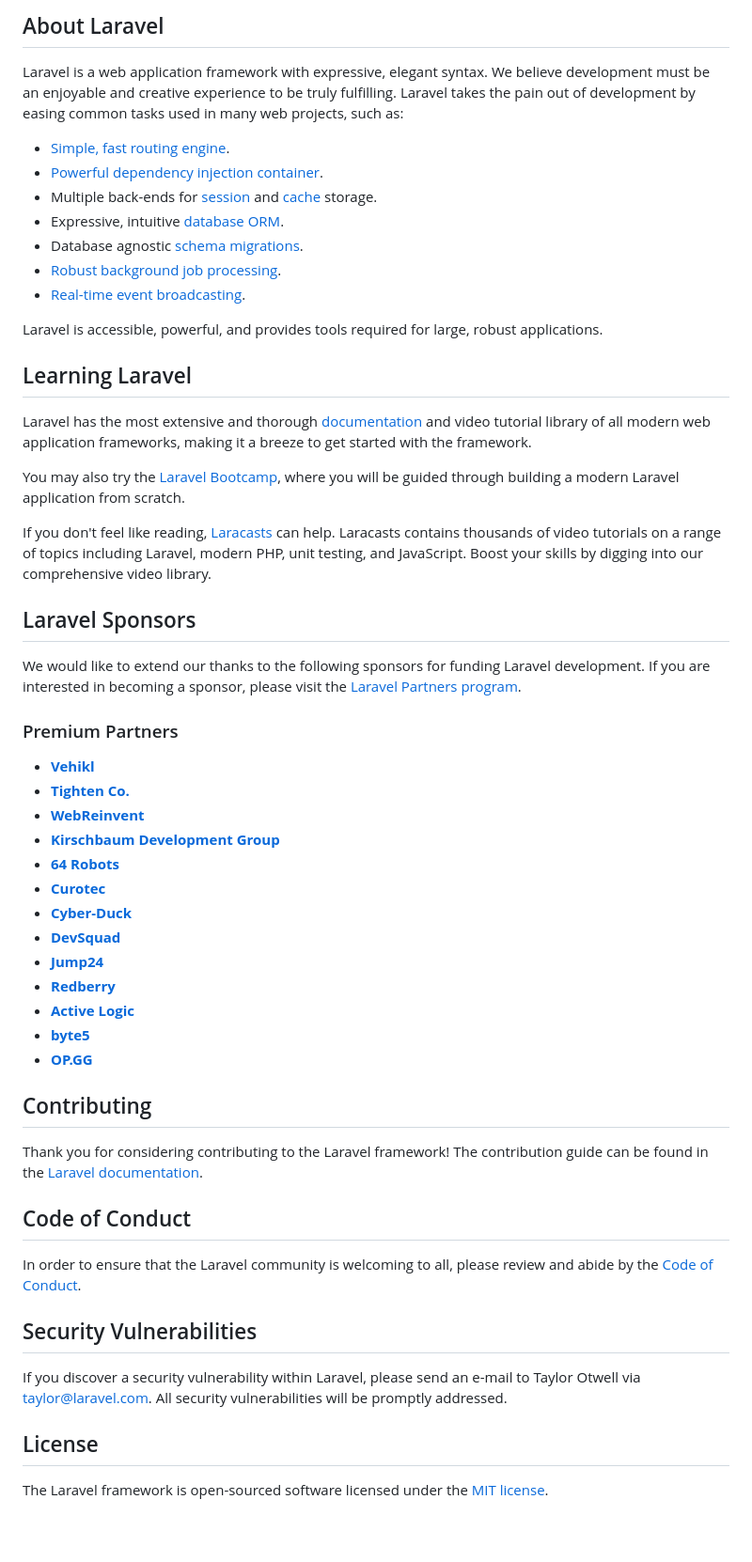
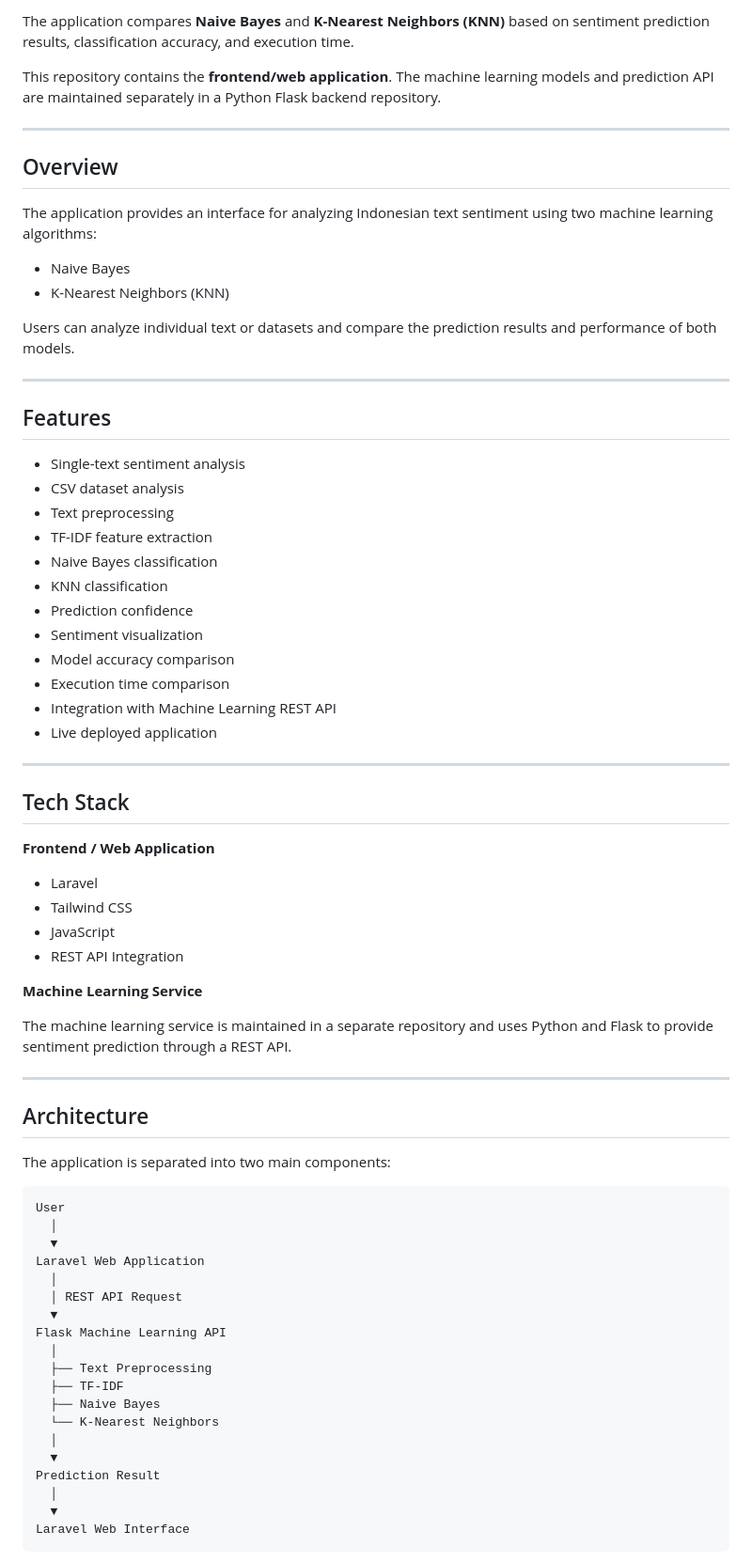
Before and after one commit to syahlikurniawan332/TGASentimen, a Markdown page: README.md, the part around one of its changes. Shown at 94% size. GitHub-like rendering; blank space fills up the shorter version.

Commit message:
docs: update README for sentiment analysis frontend
Added project overview, features, architecture, installation steps, live demo, related research, and backend repository reference.

````diff
--- a/README.md
+++ b/README.md
@@ -9,58 +4,76 @@
 
-## About Laravel
+The application compares **Naive Bayes** and **K-Nearest Neighbors (KNN)** based on sentiment prediction results, classification accuracy, and execution time.
 
-Laravel is a web application framework with expressive, elegant syntax. We believe development must be an enjoyable and creative experience to be truly fulfilling. Laravel takes the pain out of development by easing common tasks used in many web projects, such as:
+This repository contains the **frontend/web application**. The machine learning models and prediction API are maintained separately in a Python Flask backend repository.
 
-- [Simple, fast routing engine](https://laravel.com/docs/routing).
-- [Powerful dependency injection container](https://laravel.com/docs/container).
-- Multiple back-ends for [session](https://laravel.com/docs/session) and [cache](https://laravel.com/docs/cache) storage.
-- Expressive, intuitive [database ORM](https://laravel.com/docs/eloquent).
-- Database agnostic [schema migrations](https://laravel.com/docs/migrations).
-- [Robust background job processing](https://laravel.com/docs/queues).
-- [Real-time event broadcasting](https://laravel.com/docs/broadcasting).
+---
 
-Laravel is accessible, powerful, and provides tools required for large, robust applications.
+## Overview
 
-## Learning Laravel
+The application provides an interface for analyzing Indonesian text sentiment using two machine learning algorithms:
 
-Laravel has the most extensive and thorough [documentation](https://laravel.com/docs) and video tutorial library of all modern web application frameworks, making it a breeze to get started with the framework.
+- Naive Bayes
+- K-Nearest Neighbors (KNN)
 
-You may also try the [Laravel Bootcamp](https://bootcamp.laravel.com), where you will be guided through building a modern Laravel application from scratch.
+Users can analyze individual text or datasets and compare the prediction results and performance of both models.
 
-If you don't feel like reading, [Laracasts](https://laracasts.com) can help. Laracasts contains thousands of video tutorials on a range of topics including Laravel, modern PHP, unit testing, and JavaScript. Boost your skills by digging into our comprehensive video library.
+---
 
-## Laravel Sponsors
+## Features
 
-We would like to extend our thanks to the following sponsors for funding Laravel development. If you are interested in becoming a sponsor, please visit the [Laravel Partners program](https://partners.laravel.com).
+- Single-text sentiment analysis
+- CSV dataset analysis
+- Text preprocessing
+- TF-IDF feature extraction
+- Naive Bayes classification
+- KNN classification
+- Prediction confidence
+- Sentiment visualization
+- Model accuracy comparison
+- Execution time comparison
+- Integration with Machine Learning REST API
+- Live deployed application
 
-### Premium Partners
+---
 
-- **[Vehikl](https://vehikl.com/)**
-- **[Tighten Co.](https://tighten.co)**
-- **[WebReinvent](https://webreinvent.com/)**
-- **[Kirschbaum Development Group](https://kirschbaumdevelopment.com)**
-- **[64 Robots](https://64robots.com)**
-- **[Curotec](https://www.curotec.com/services/technologies/laravel/)**
-- **[Cyber-Duck](https://cyber-duck.co.uk)**
-- **[DevSquad](https://devsquad.com/hire-laravel-developers)**
-- **[Jump24](https://jump24.co.uk)**
-- **[Redberry](https://redberry.international/laravel/)**
-- **[Active Logic](https://activelogic.com)**
-- **[byte5](https://byte5.de)**
-- **[OP.GG](https://op.gg)**
+## Tech Stack
 
-## Contributing
+**Frontend / Web Application**
 
-Thank you for considering contributing to the Laravel framework! The contribution guide can be found in the [Laravel documentation](https://laravel.com/docs/contributions).
+- Laravel
+- Tailwind CSS
+- JavaScript
+- REST API Integration
 
-## Code of Conduct
+**Machine Learning Service**
 
-In order to ensure that the Laravel community is welcoming to all, please review and abide by the [Code of Conduct](https://laravel.com/docs/contributions#code-of-conduct).
+The machine learning service is maintained in a separate repository and uses Python and Flask to provide sentiment prediction through a REST API.
 
-## Security Vulnerabilities
+---
 
-If you discover a security vulnerability within Laravel, please send an e-mail to Taylor Otwell via [taylor@laravel.com](mailto:taylor@laravel.com). All security vulnerabilities will be promptly addressed.
+## Architecture
 
-## License
+The application is separated into two main components:
 
-The Laravel framework is open-sourced software licensed under the [MIT license](https://opensource.org/licenses/MIT).
+```text
+User
+  │
+  ▼
+Laravel Web Application
+  │
+  │ REST API Request
+  ▼
+Flask Machine Learning API
+  │
+  ├── Text Preprocessing
+  ├── TF-IDF
+  ├── Naive Bayes
+  └── K-Nearest Neighbors
+  │
+  ▼
+Prediction Result
+  │
+  ▼
+Laravel Web Interface
+```
+
````
Also changed, not shown: other parts of README.md (+101 -7 lines).
